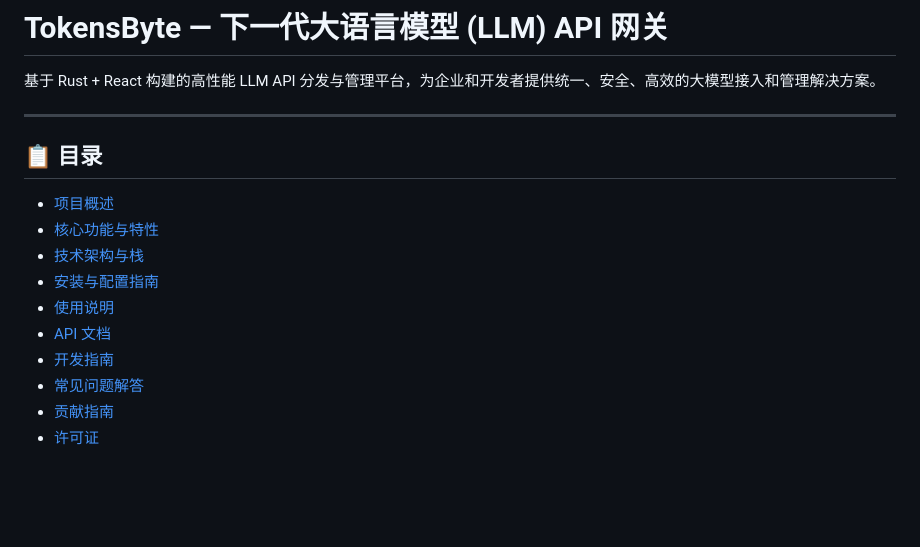
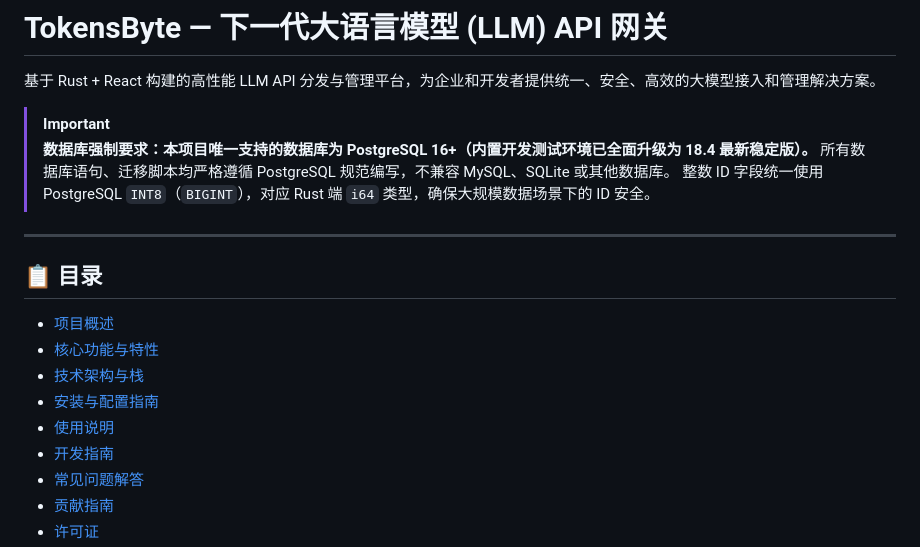
Before and after one commit to aiqachat/tokensbyte, a Markdown page: README.md, the part around one of its changes. Rendered like a GitHub page; blank space fills up the shorter version.

```diff
--- a/README.md
+++ b/README.md
@@ -2,6 +2,10 @@
 
 基于 Rust + React 构建的高性能 LLM API 分发与管理平台，为企业和开发者提供统一、安全、高效的大模型接入和管理解决方案。
 
+> [!IMPORTANT]
+> **数据库强制要求：本项目唯一支持的数据库为 PostgreSQL 16+（内置开发测试环境已全面升级为 18.4 最新稳定版）。**
+> 所有数据库语句、迁移脚本均严格遵循 PostgreSQL 规范编写，不兼容 MySQL、SQLite 或其他数据库。
+> 整数 ID 字段统一使用 PostgreSQL `INT8`（`BIGINT`），对应 Rust 端 `i64` 类型，确保大规模数据场景下的 ID 安全。
 
 ---
 
@@ -12,7 +16,6 @@
 - [技术架构与栈](#-技术架构与栈)
 - [安装与配置指南](#-安装与配置指南)
 - [使用说明](#-使用说明)
-- [API 文档](#-api-文档)
 - [开发指南](#-开发指南)
 - [常见问题解答](#-常见问题解答)
 - [贡献指南](#-贡献指南)
```
Also changed, not shown: other parts of README.md (+3 -102 lines).
